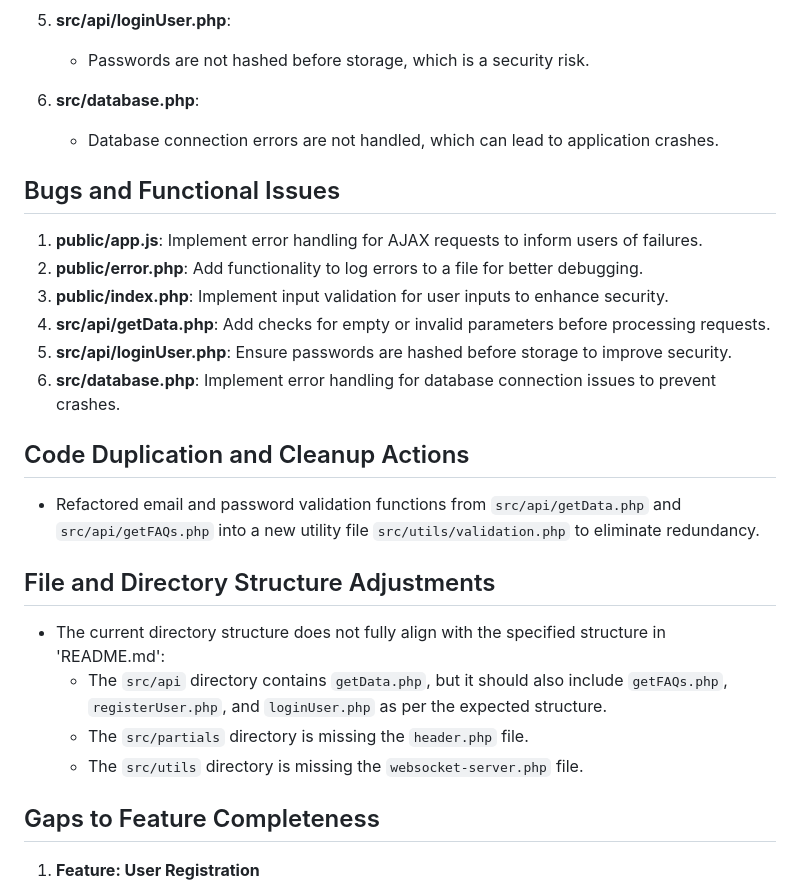
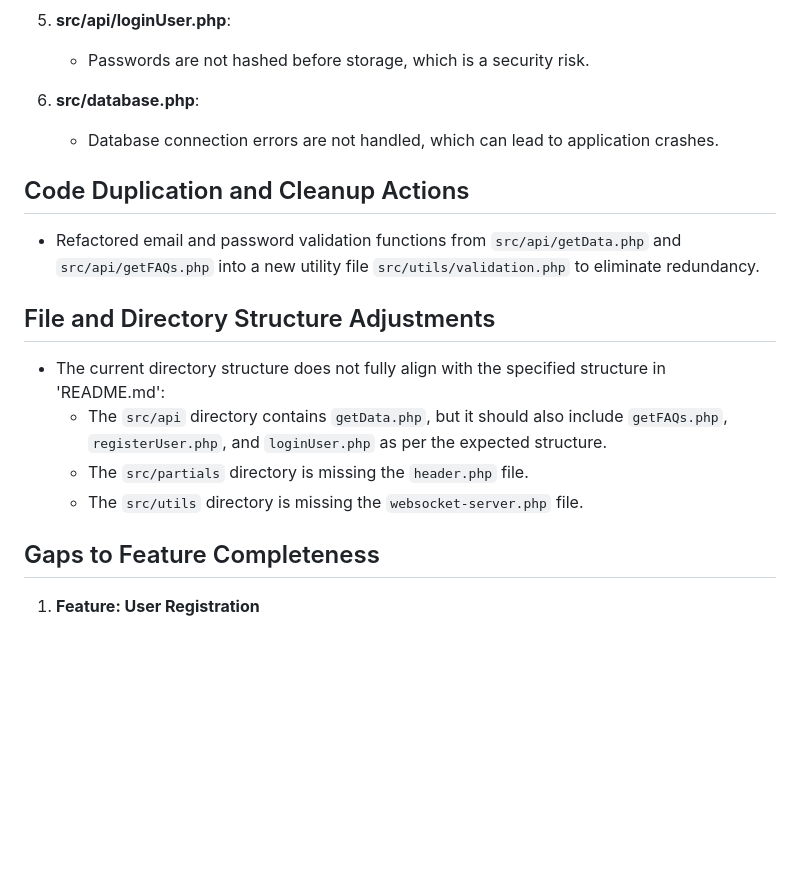
Before and after one commit to rwc3030/grant_finders_site_002, a Markdown page: architect_notes.md, the part around one of its changes. GitHub-like rendering; blank space fills up the shorter version.

```diff
--- a/architect_notes.md
+++ b/architect_notes.md
@@ -38,28 +54,16 @@
 6. **src/database.php**:
    - Database connection errors are not handled, which can lead to application crashes.
 
-## Bugs and Functional Issues
-
-1. **public/app.js**: Implement error handling for AJAX requests to inform users of failures.
-2. **public/error.php**: Add functionality to log errors to a file for better debugging.
-3. **public/index.php**: Implement input validation for user inputs to enhance security.
-4. **src/api/getData.php**: Add checks for empty or invalid parameters before processing requests.
-5. **src/api/loginUser.php**: Ensure passwords are hashed before storage to improve security.
-6. **src/database.php**: Implement error handling for database connection issues to prevent crashes.
-
 ## Code Duplication and Cleanup Actions
-
 - Refactored email and password validation functions from `src/api/getData.php` and `src/api/getFAQs.php` into a new utility file `src/utils/validation.php` to eliminate redundancy.
 
 ## File and Directory Structure Adjustments
-
 - The current directory structure does not fully align with the specified structure in 'README.md':
   - The `src/api` directory contains `getData.php`, but it should also include `getFAQs.php`, `registerUser.php`, and `loginUser.php` as per the expected structure.
   - The `src/partials` directory is missing the `header.php` file.
   - The `src/utils` directory is missing the `websocket-server.php` file.
 
 ## Gaps to Feature Completeness
-
 1. **Feature: User Registration**
    - **Status:** Complete
    - **Missing Elements:** Confirmation email functionality is not implemented. This is necessary to verify user email addresses and enhance security.
```
Also changed, not shown: other parts of architect_notes.md (+30 -39 lines).
